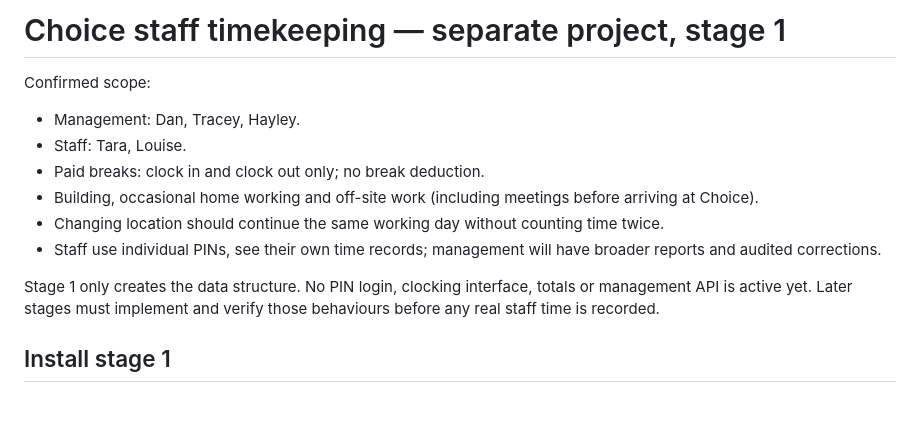
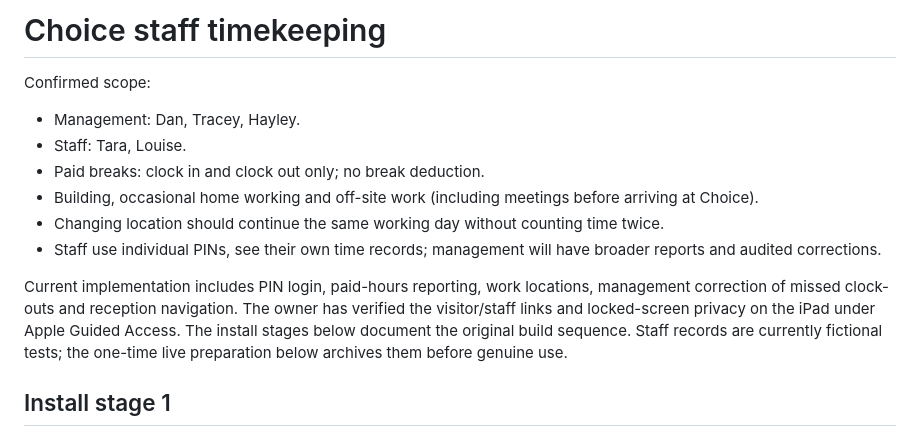
Before and after one commit to danhugs87/Choice-reception-kiosk, a Markdown page: staff-clock/README.md, the part around one of its changes. Drawn GitHub-style; blank space fills up the shorter version.

```diff
--- a/staff-clock/README.md
+++ b/staff-clock/README.md
@@ -1,4 +1,4 @@
-# Choice staff timekeeping — separate project, stage 1
+# Choice staff timekeeping
 
 Confirmed scope:
 - Management: Dan, Tracey, Hayley.
@@ -8,7 +8,7 @@ Confirmed scope:
 - Changing location should continue the same working day without counting time twice.
 - Staff use individual PINs, see their own time records; management will have broader reports and audited corrections.
 
-Stage 1 only creates the data structure. No PIN login, clocking interface, totals or management API is active yet. Later stages must implement and verify those behaviours before any real staff time is recorded.
+Current implementation includes PIN login, paid-hours reporting, work locations, management correction of missed clock-outs and reception navigation. The owner has verified the visitor/staff links and locked-screen privacy on the iPad under Apple Guided Access. The install stages below document the original build sequence. Staff records are currently fictional tests; the one-time live preparation below archives them before genuine use.
 
 ## Install stage 1
 
```
Also changed, not shown: other parts of staff-clock/README.md (+24 -0 lines).
